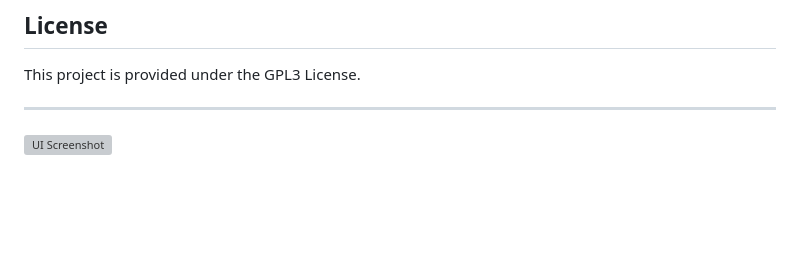
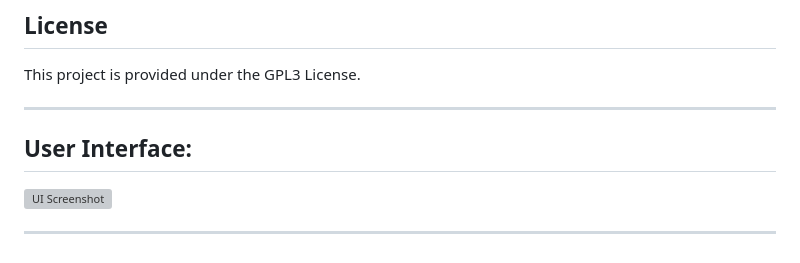
Before and after one commit to gaidardzhiev/cmdflix, a Markdown page: readme.md, the part around the change. GitHub-like rendering; blank space fills up the shorter version; grey boxes are pictures that could not be loaded.

Commit message:
Thu Oct  2 02:29:52 PM UTC 2025

```diff
--- a/readme.md
+++ b/readme.md
@@ -161,4 +161,8 @@ This project is provided under the GPL3 License.
 
 ---
 
+## User Interface:
+
 ![UI Screenshot](https://github.com/user-attachments/assets/fc8ea942-7b66-4cd6-94fd-2e08cfbc08a8)
+
+---
```
